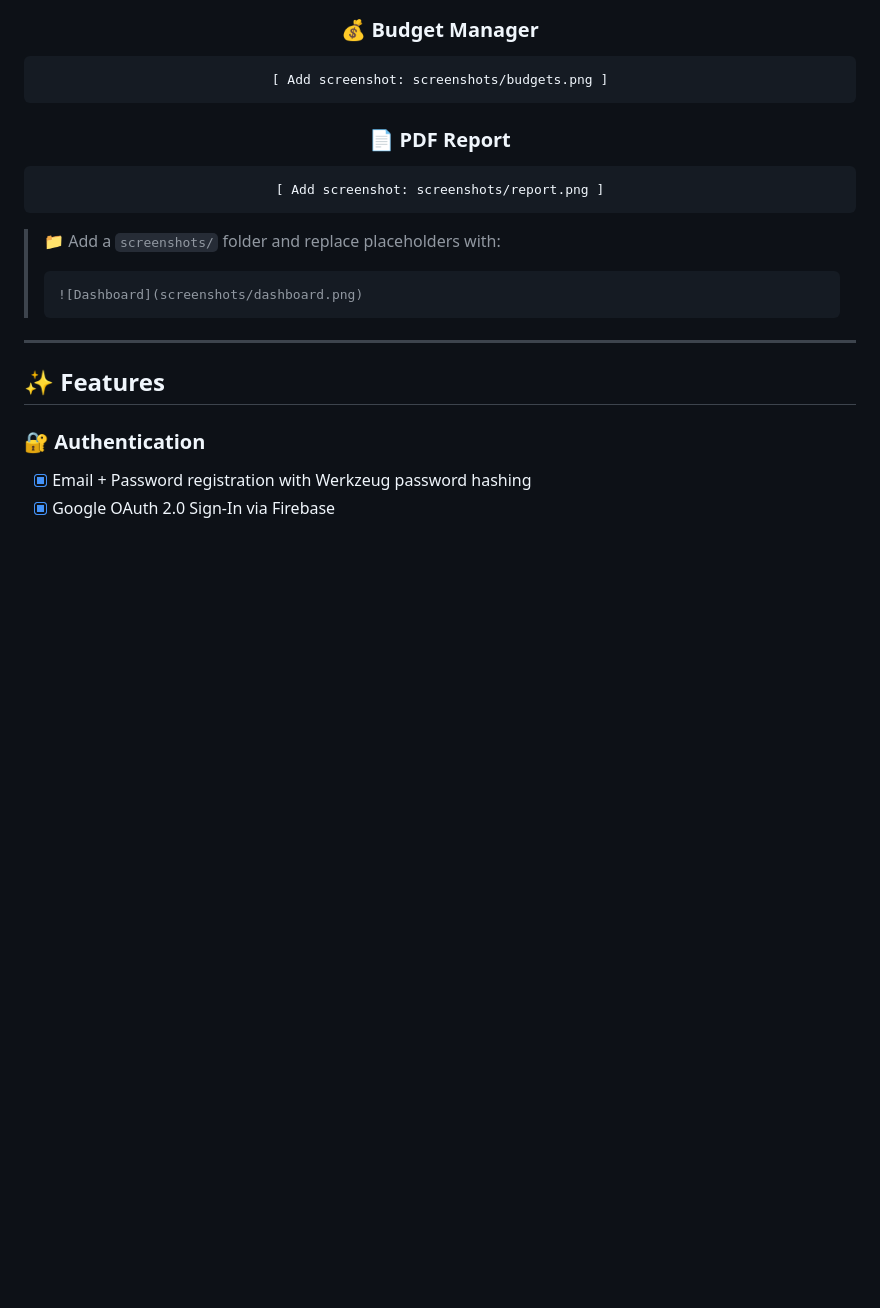
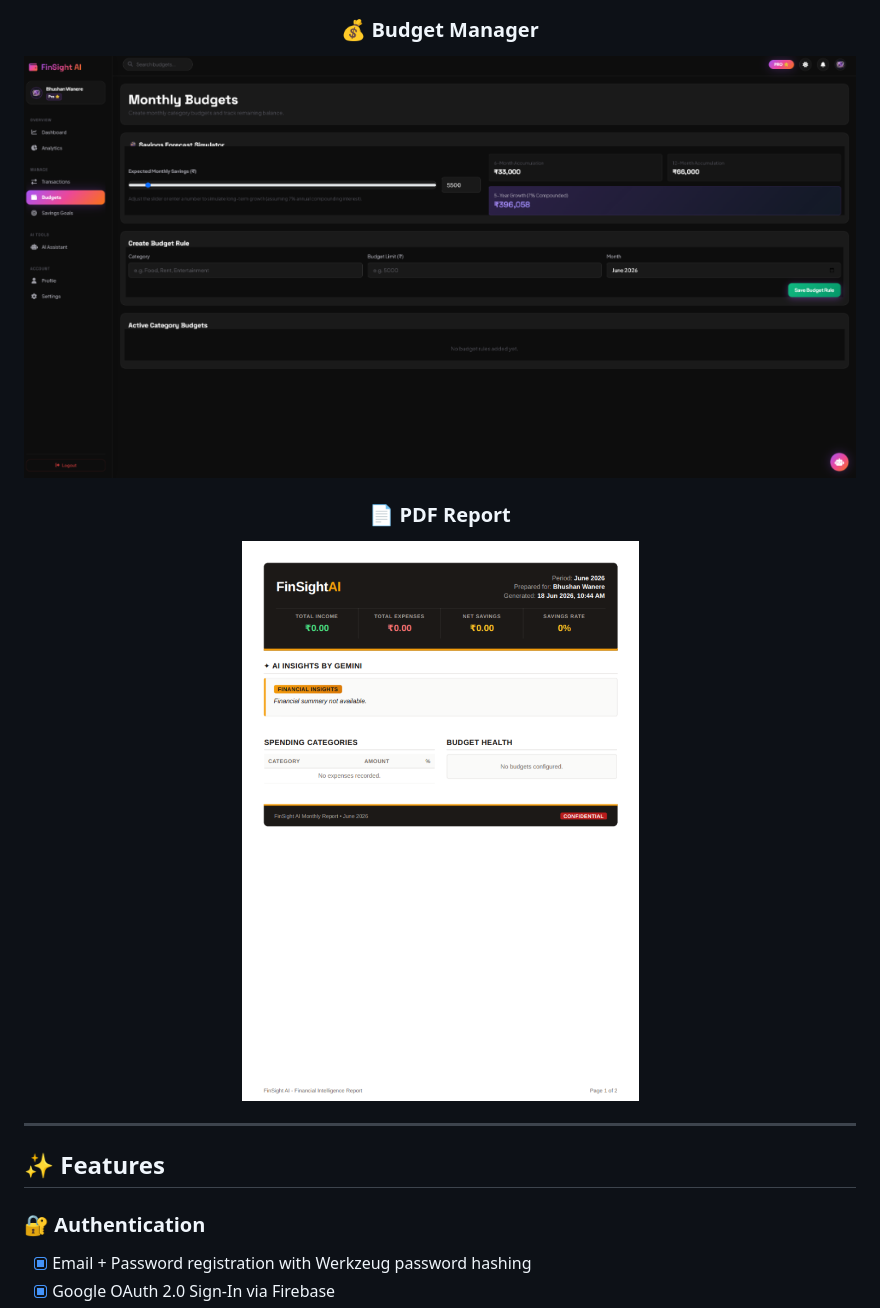
Before and after one commit to bhushan-codes01/FinSight-AI, a Markdown page: README.md, the part around one of its changes. Rendered like a GitHub page; pictures changed too: screenshots/budgets.png (added), screenshots/report.png (added); blank space fills up the shorter version.

````diff
--- a/README.md
+++ b/README.md
@@ -104,20 +98,11 @@ Most young Indians have no idea where their money goes. Existing apps are either
 
 ### 💰 Budget Manager
-```
-[ Add screenshot: screenshots/budgets.png ]
-```
+![Budget Manager](screenshots/budgets.png)
 
 ### 📄 PDF Report
-```
-[ Add screenshot: screenshots/report.png ]
-```
+![PDF Report](screenshots/report.png)
 
 </div>
-
-> 📁 Add a `screenshots/` folder and replace placeholders with:
-> ```md
-> ![Dashboard](screenshots/dashboard.png)
-> ```
 
 ---
 
````
Also changed, not shown: other parts of README.md (+3 -9 lines), screenshots/chatbot.png (added), screenshots/dashboard.png (added), screenshots/landing.png (added).
